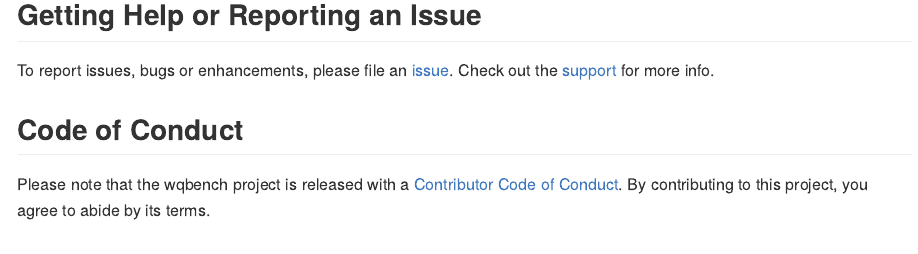
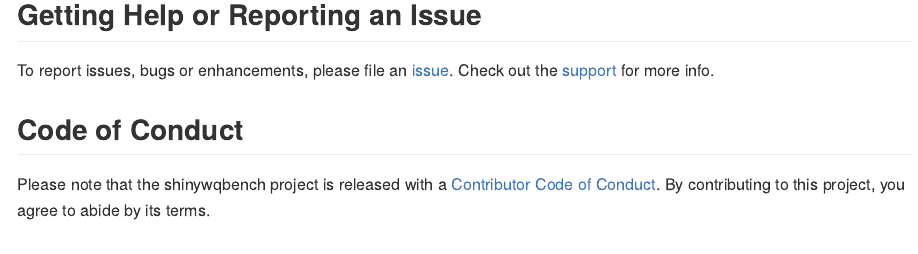
Before and after one commit to bcgov/wqbenchdata, an R Markdown document (README.Rmd): the page in a window 1100 px wide, from 1110 px down. The pictures show the output file README.md that the author committed with the source, drawn offline in the style of GitHub; badge pictures from the web are left out.

Commit message:
update readme

```diff
--- a/README.Rmd
+++ b/README.Rmd
@@ -36,7 +36,7 @@
 
 ## Code of Conduct
 
-Please note that the wqbench project is released with a [Contributor Code of Conduct](https://contributor-covenant.org/version/2/1/CODE_OF_CONDUCT.html).
+Please note that the shinywqbench project is released with a [Contributor Code of Conduct](https://github.com/bcgov/wqbenchdata/CODE_OF_CONDUCT.md).
 By contributing to this project, you agree to abide by its terms.
 
 ## License
```
Also changed, not shown: README.md.
